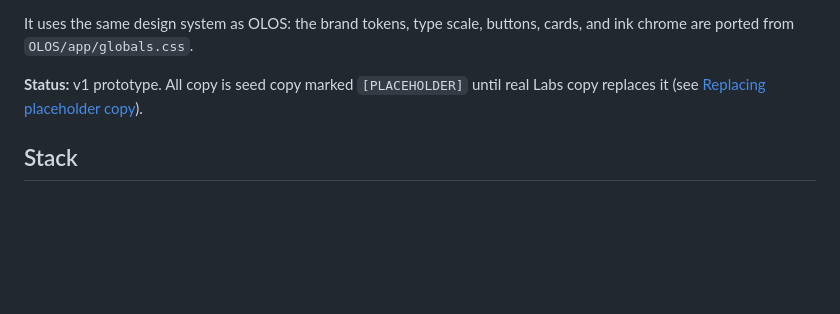
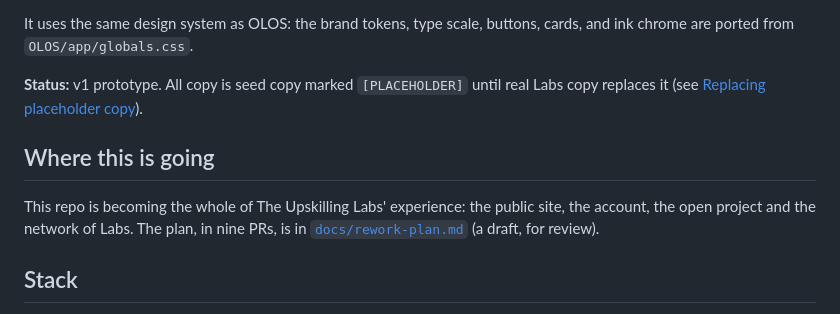
Before and after one commit to TheUpskillingLabs/ambassadors, a Markdown page: README.md, the part around the change. GitHub-like rendering; blank space fills up the shorter version.

```diff
--- a/README.md
+++ b/README.md
@@ -5,6 +5,10 @@ A mobile-first site that gets Upskilling Labs ambassadors ready to represent The
 It uses the same design system as OLOS: the brand tokens, type scale, buttons, cards, and ink chrome are ported from `OLOS/app/globals.css`.
 
 **Status:** v1 prototype. All copy is seed copy marked `[PLACEHOLDER]` until real Labs copy replaces it (see [Replacing placeholder copy](#replacing-placeholder-copy)).
+
+## Where this is going
+
+This repo is becoming the whole of The Upskilling Labs' experience: the public site, the account, the open project and the network of Labs. The plan, in nine PRs, is in [`docs/rework-plan.md`](docs/rework-plan.md) (a draft, for review).
 
 ## Stack
 
```
Also changed, not shown: docs/rework-plan.md (added, +319 -0 lines).
